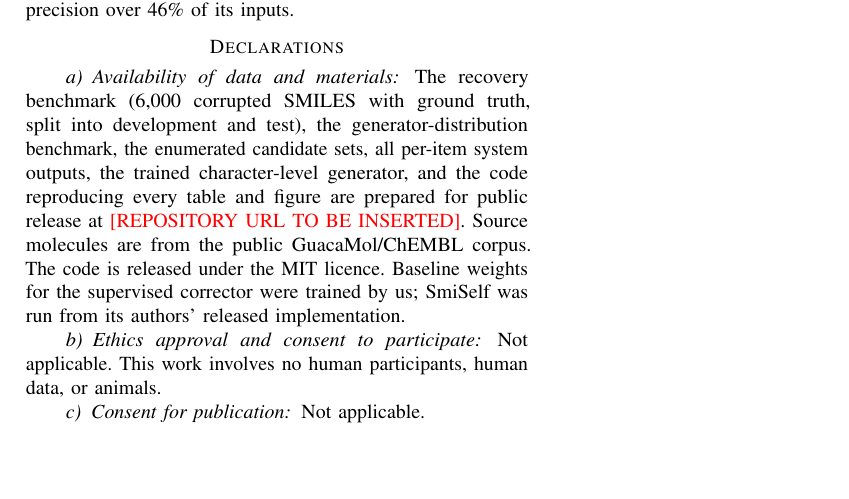
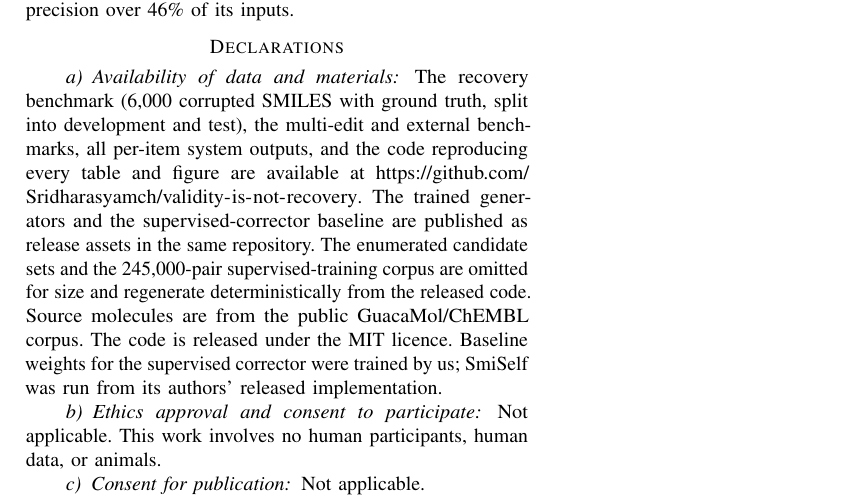
Before and after one commit to Sridharasyamch/validity-is-not-recovery, a LaTeX paper (paper_vnr/ieee_main.tex): part of page 10 of 11, cut so that both start at the same text, the shorter picture padded with empty space. Compiled offline with pdfLaTeX.

Commit message:
Point availability statement at the released repository and release assets

```diff
--- a/paper_vnr/ieee_main.tex
+++ b/paper_vnr/ieee_main.tex
@@ -877,12 +877,14 @@ over 46\% of its inputs.
 
 \paragraph{Availability of data and materials}
 The recovery benchmark (6{,}000 corrupted SMILES with ground truth, split into
-development and test), the generator-distribution benchmark, the enumerated
-candidate sets, all per-item system outputs, the trained character-level
-generator, and the code reproducing every table and figure are prepared for
-public release at \textcolor{red}{[REPOSITORY URL TO BE INSERTED]}. Source
-molecules are from the public GuacaMol/ChEMBL corpus. The code is released
-under the MIT licence.
+development and test), the multi-edit and external benchmarks, all per-item
+system outputs, and the code reproducing every table and figure are available at
+\url{https://github.com/Sridharasyamch/validity-is-not-recovery}. The trained
+generators and the supervised-corrector baseline are published as release assets
+in the same repository. The enumerated candidate sets and the 245{,}000-pair
+supervised-training corpus are omitted for size and regenerate deterministically
+from the released code. Source molecules are from the public GuacaMol/ChEMBL
+corpus. The code is released under the MIT licence.
 Baseline weights for the supervised corrector were trained by us; SmiSelf was run
 from its authors' released implementation.
 
```
Also changed, not shown: paper_vnr/main.tex (+8 -6 lines), paper_vnr/ieee_main.pdf, paper_vnr/main.pdf, 1 other file.
